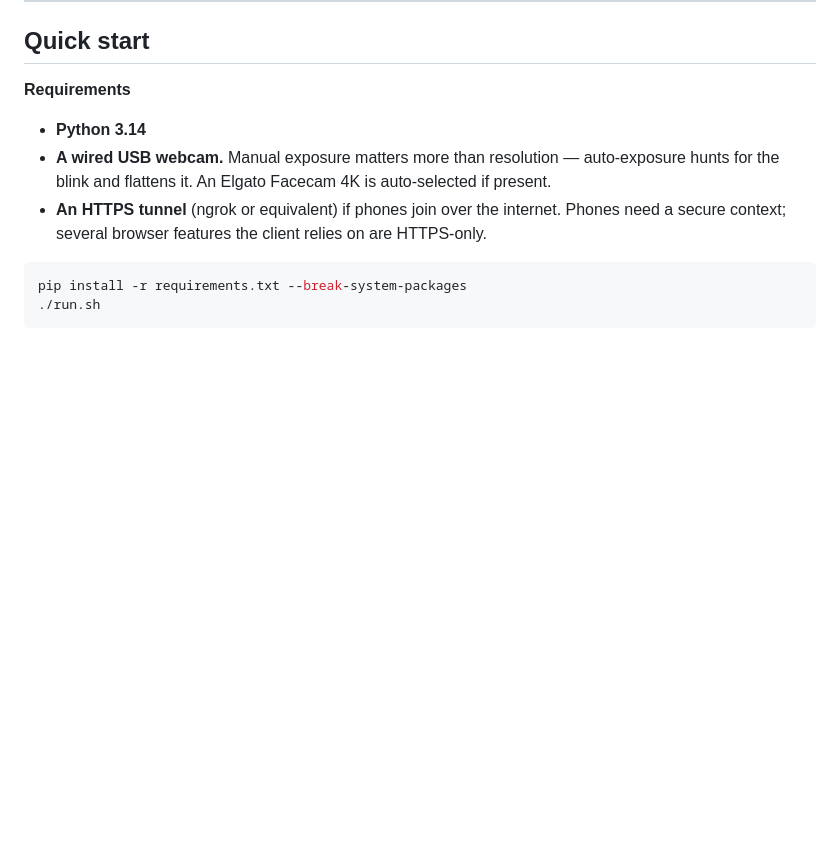
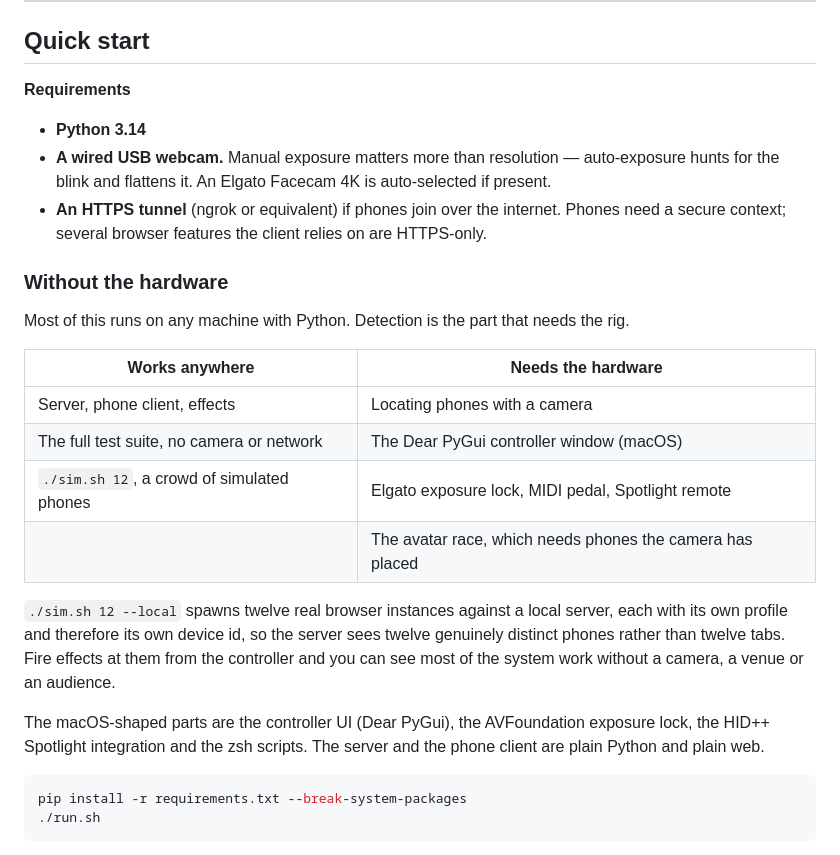
Before and after one commit to webmull/pixelmesh, a Markdown page: README.md, the part around one of its changes. Rendered like a GitHub page; blank space fills up the shorter version.

````diff
--- a/README.md
+++ b/README.md
@@ -107,6 +107,26 @@ confidence penalised for every bit it had to assume.
   for the blink and flattens it. An Elgato Facecam 4K is auto-selected if present.
 - **An HTTPS tunnel** (ngrok or equivalent) if phones join over the internet. Phones need a
   secure context; several browser features the client relies on are HTTPS-only.
+
+### Without the hardware
+
+Most of this runs on any machine with Python. Detection is the part that needs the rig.
+
+| Works anywhere | Needs the hardware |
+|----------------|--------------------|
+| Server, phone client, effects | Locating phones with a camera |
+| The full test suite, no camera or network | The Dear PyGui controller window (macOS) |
+| `./sim.sh 12`, a crowd of simulated phones | Elgato exposure lock, MIDI pedal, Spotlight remote |
+| | The avatar race, which needs phones the camera has placed |
+
+`./sim.sh 12 --local` spawns twelve real browser instances against a local server, each with
+its own profile and therefore its own device id, so the server sees twelve genuinely distinct
+phones rather than twelve tabs. Fire effects at them from the controller and you can see most
+of the system work without a camera, a venue or an audience.
+
+The macOS-shaped parts are the controller UI (Dear PyGui), the AVFoundation exposure lock,
+the HID++ Spotlight integration and the zsh scripts. The server and the phone client are
+plain Python and plain web.
 
 ```bash
 pip install -r requirements.txt --break-system-packages
````
Also changed, not shown: other parts of README.md (+34 -1 lines), CONTRIBUTING.md (added, +59 -0 lines).
